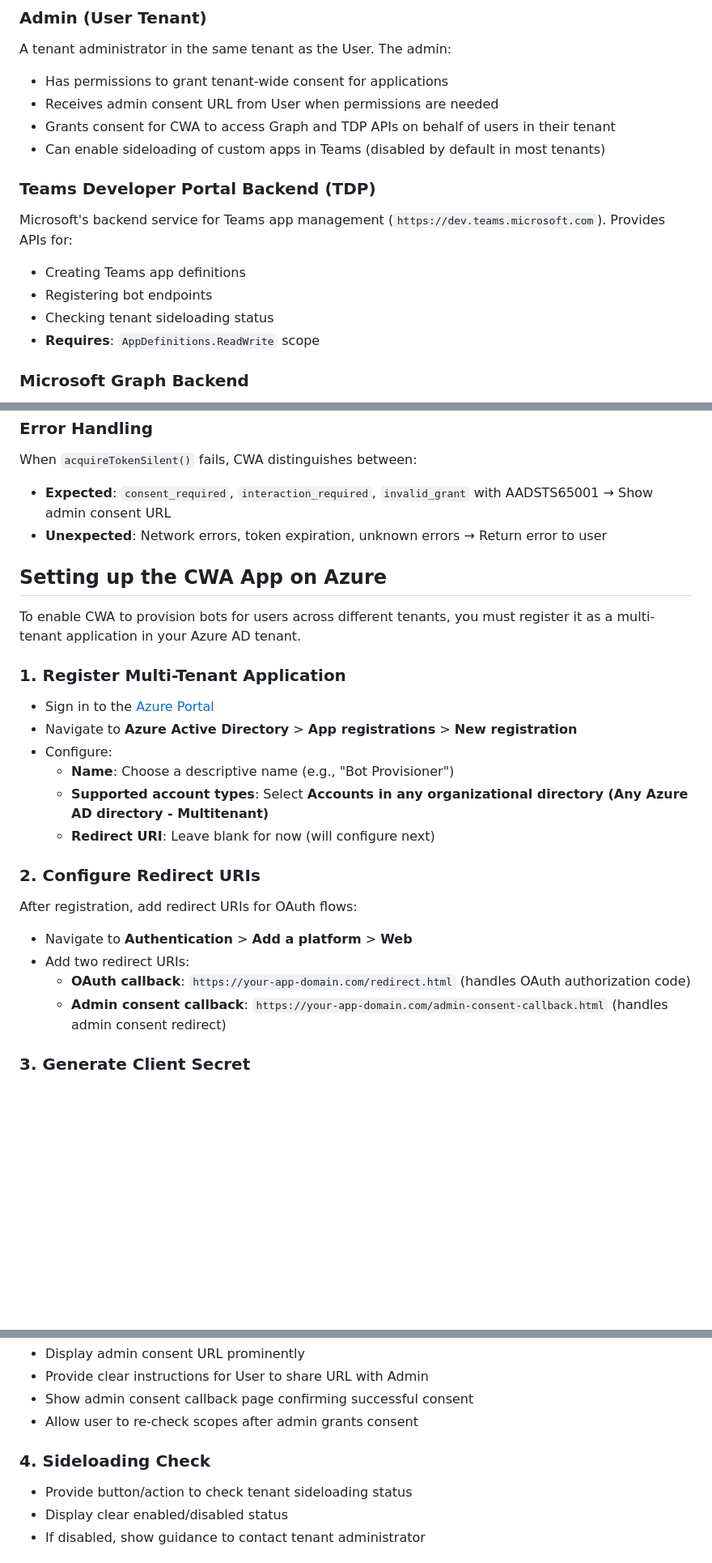
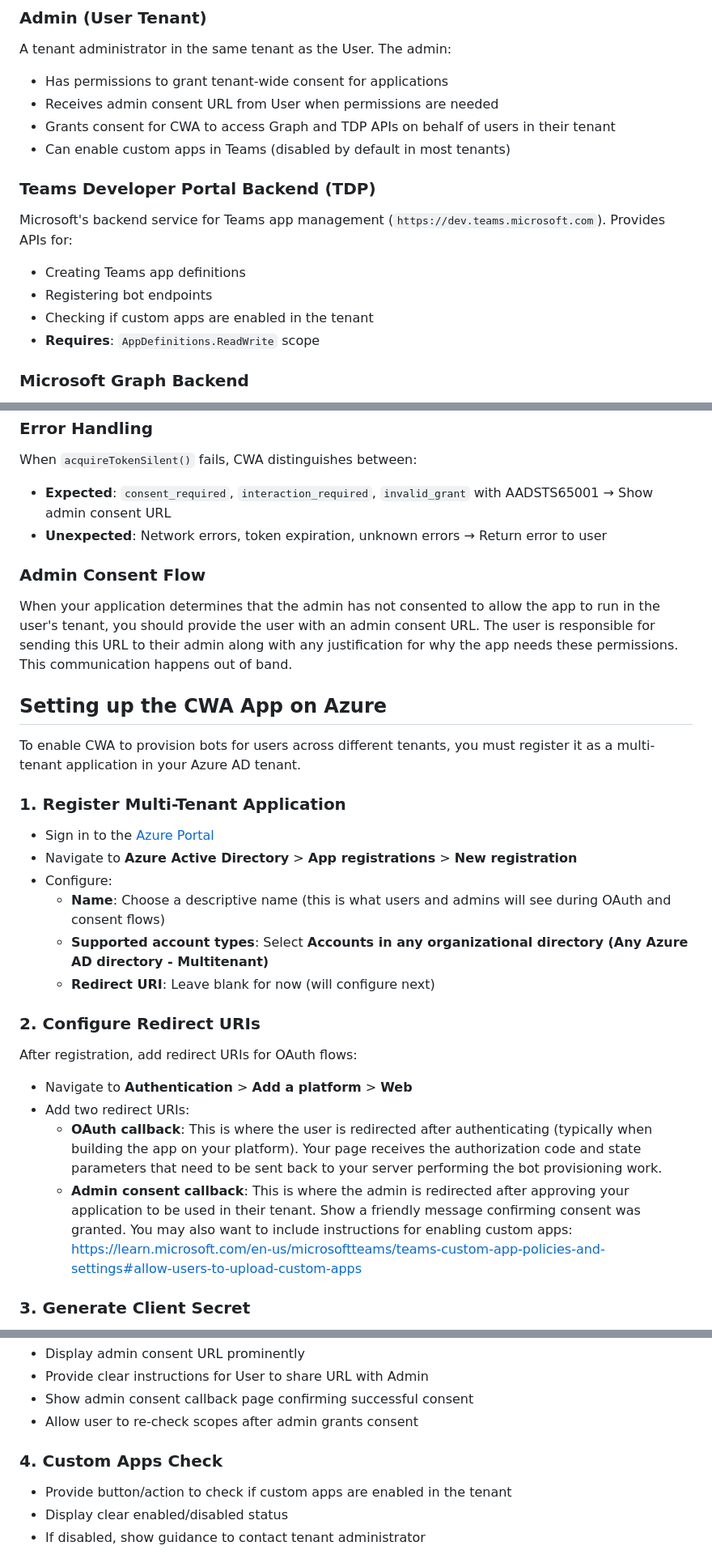
Before and after one commit to heyitsaamir/TeamsSimpleBotProvisioning, a Markdown page: ARCHITECTURE.md, 3 parts joined by grey strips. Shown at 81% size. Drawn GitHub-style; blank space fills up the shorter version.

```diff
--- a/ARCHITECTURE.md
+++ b/ARCHITECTURE.md
@@ -19,13 +19,13 @@ A tenant administrator in the same tenant as the User. The admin:
 - Has permissions to grant tenant-wide consent for applications
 - Receives admin consent URL from User when permissions are needed
 - Grants consent for CWA to access Graph and TDP APIs on behalf of users in their tenant
-- Can enable sideloading of custom apps in Teams (disabled by default in most tenants)
+- Can enable custom apps in Teams (disabled by default in most tenants)
 
 ### Teams Developer Portal Backend (TDP)
 Microsoft's backend service for Teams app management (`https://dev.teams.microsoft.com`). Provides APIs for:
 - Creating Teams app definitions
 - Registering bot endpoints
-- Checking tenant sideloading status
+- Checking if custom apps are enabled in the tenant
 - **Requires**: `AppDefinitions.ReadWrite` scope
 
 ### Microsoft Graph Backend
@@ -161,6 +161,9 @@ When `acquireTokenSilent()` fails, CWA distinguishes between:
 - **Expected**: `consent_required`, `interaction_required`, `invalid_grant` with AADSTS65001 → Show admin consent URL
 - **Unexpected**: Network errors, token expiration, unknown errors → Return error to user
 
+### Admin Consent Flow
+When your application determines that the admin has not consented to allow the app to run in the user's tenant, you should provide the user with an admin consent URL. The user is responsible for sending this URL to their admin along with any justification for why the app needs these permissions. This communication happens out of band.
+
 ## Setting up the CWA App on Azure
 
 To enable CWA to provision bots for users across different tenants, you must register it as a multi-tenant application in your Azure AD tenant.
@@ -169,7 +172,7 @@ To enable CWA to provision bots for users across different tenants, you must reg
 - Sign in to the [Azure Portal](https://portal.azure.com)
 - Navigate to **Azure Active Directory** > **App registrations** > **New registration**
 - Configure:
-  - **Name**: Choose a descriptive name (e.g., "Bot Provisioner")
+  - **Name**: Choose a descriptive name (this is what users and admins will see during OAuth and consent flows)
   - **Supported account types**: Select **Accounts in any organizational directory (Any Azure AD directory - Multitenant)**
   - **Redirect URI**: Leave blank for now (will configure next)
 
@@ -177,8 +180,8 @@ To enable CWA to provision bots for users across different tenants, you must reg
 After registration, add redirect URIs for OAuth flows:
 - Navigate to **Authentication** > **Add a platform** > **Web**
 - Add two redirect URIs:
-  - **OAuth callback**: `https://your-app-domain.com/redirect.html` (handles OAuth authorization code)
-  - **Admin consent callback**: `https://your-app-domain.com/admin-consent-callback.html` (handles admin consent redirect)
+  - **OAuth callback**: This is where the user is redirected after authenticating (typically when building the app on your platform). Your page receives the authorization code and state parameters that need to be sent back to your server performing the bot provisioning work.
+  - **Admin consent callback**: This is where the admin is redirected after approving your application to be used in their tenant. Show a friendly message confirming consent was granted. You may also want to include instructions for enabling custom apps: https://learn.microsoft.com/en-us/microsoftteams/teams-custom-app-policies-and-settings#allow-users-to-upload-custom-apps
 
 ### 3. Generate Client Secret
 - Navigate to **Certificates & secrets** > **New client secret**
@@ -280,8 +282,8 @@ When scopes are missing:
 - Show admin consent callback page confirming successful consent
 - Allow user to re-check scopes after admin grants consent
 
-### 4. Sideloading Check
-- Provide button/action to check tenant sideloading status
+### 4. Custom Apps Check
+- Provide button/action to check if custom apps are enabled in the tenant
 - Display clear enabled/disabled status
 - If disabled, show guidance to contact tenant administrator
 
```
Also changed, not shown: other parts of ARCHITECTURE.md (+9 -10 lines).
